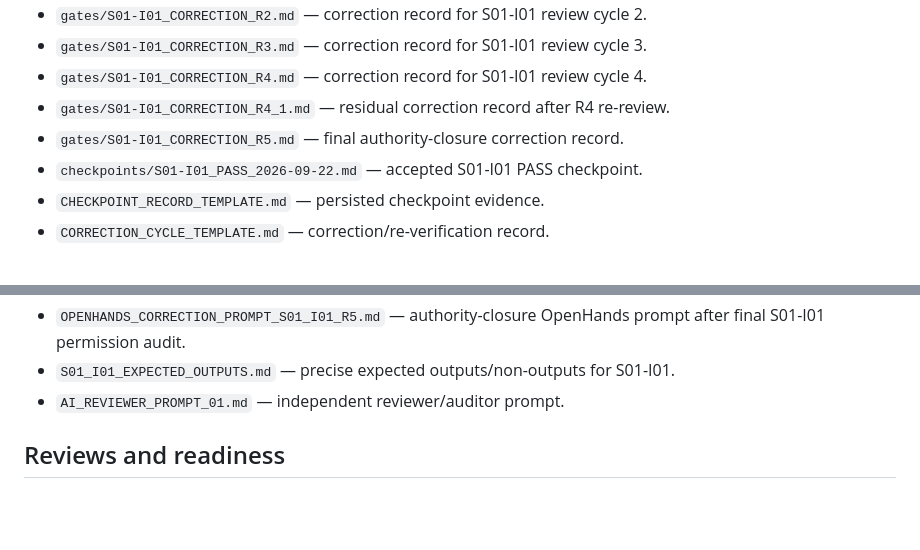
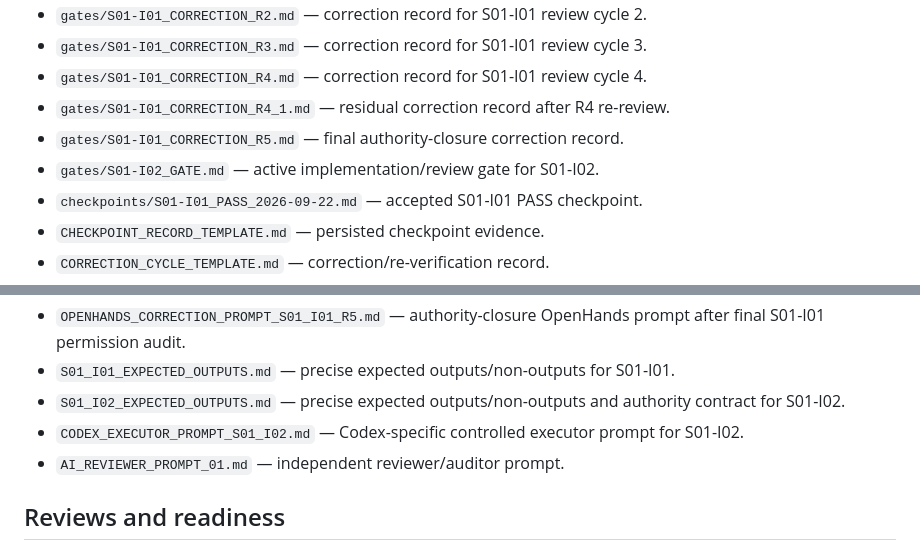
Before and after one commit to scientifica007/National_Inspection_Platform, a Markdown page: docs/DOCUMENTATION_INDEX.md, 2 parts joined by grey strips. Drawn GitHub-style; blank space fills up the shorter version.

Commit message:
docs: index S01-I02 Codex execution controls

```diff
--- a/docs/DOCUMENTATION_INDEX.md
+++ b/docs/DOCUMENTATION_INDEX.md
@@ -59,6 +59,7 @@ If a true conflict remains after applying this order, implementation must stop a
 - `gates/S01-I01_CORRECTION_R4.md` — correction record for S01-I01 review cycle 4.
 - `gates/S01-I01_CORRECTION_R4_1.md` — residual correction record after R4 re-review.
 - `gates/S01-I01_CORRECTION_R5.md` — final authority-closure correction record.
+- `gates/S01-I02_GATE.md` — active implementation/review gate for S01-I02.
 - `checkpoints/S01-I01_PASS_2026-09-22.md` — accepted S01-I01 PASS checkpoint.
 - `CHECKPOINT_RECORD_TEMPLATE.md` — persisted checkpoint evidence.
 - `CORRECTION_CYCLE_TEMPLATE.md` — correction/re-verification record.
@@ -83,6 +84,8 @@ If a true conflict remains after applying this order, implementation must stop a
 - `OPENHANDS_CORRECTION_PROMPT_S01_I01_R4_1.md` — one-residual-fix OpenHands prompt after R4 correction re-review.
 - `OPENHANDS_CORRECTION_PROMPT_S01_I01_R5.md` — authority-closure OpenHands prompt after final S01-I01 permission audit.
 - `S01_I01_EXPECTED_OUTPUTS.md` — precise expected outputs/non-outputs for S01-I01.
+- `S01_I02_EXPECTED_OUTPUTS.md` — precise expected outputs/non-outputs and authority contract for S01-I02.
+- `CODEX_EXECUTOR_PROMPT_S01_I02.md` — Codex-specific controlled executor prompt for S01-I02.
 - `AI_REVIEWER_PROMPT_01.md` — independent reviewer/auditor prompt.
 
 ## Reviews and readiness
```
